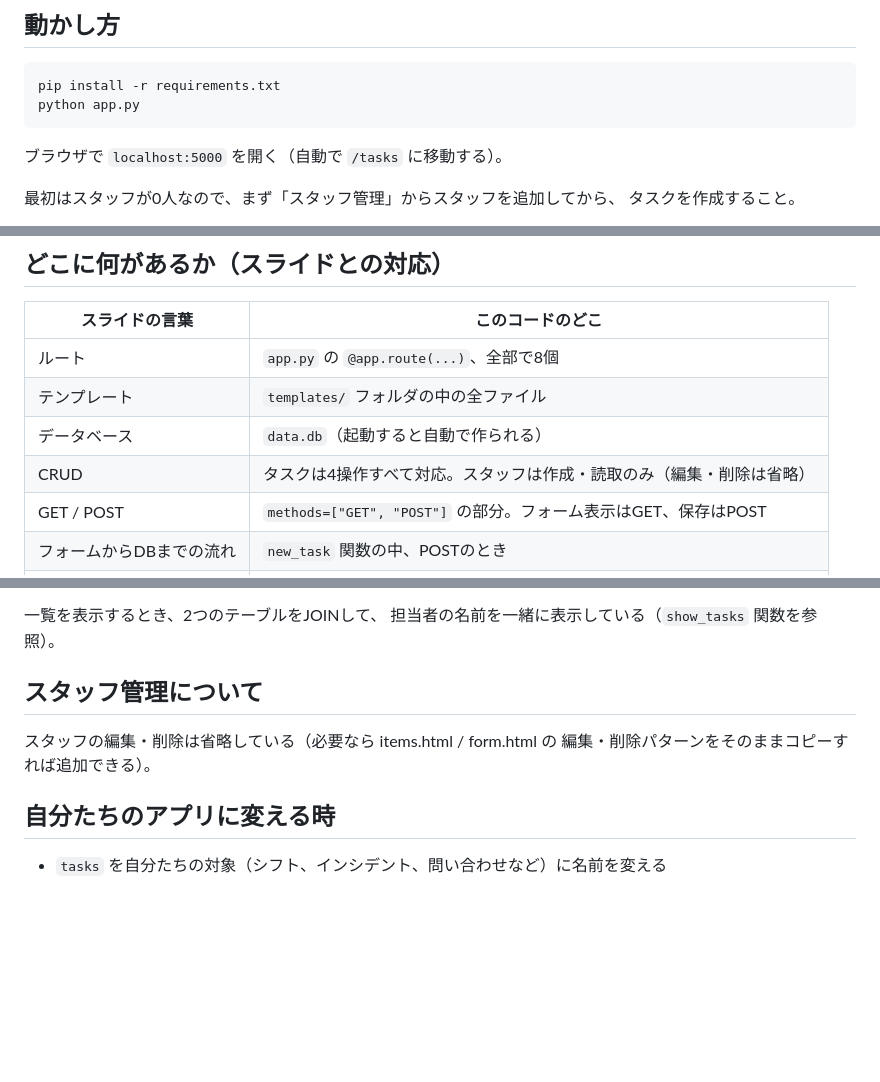
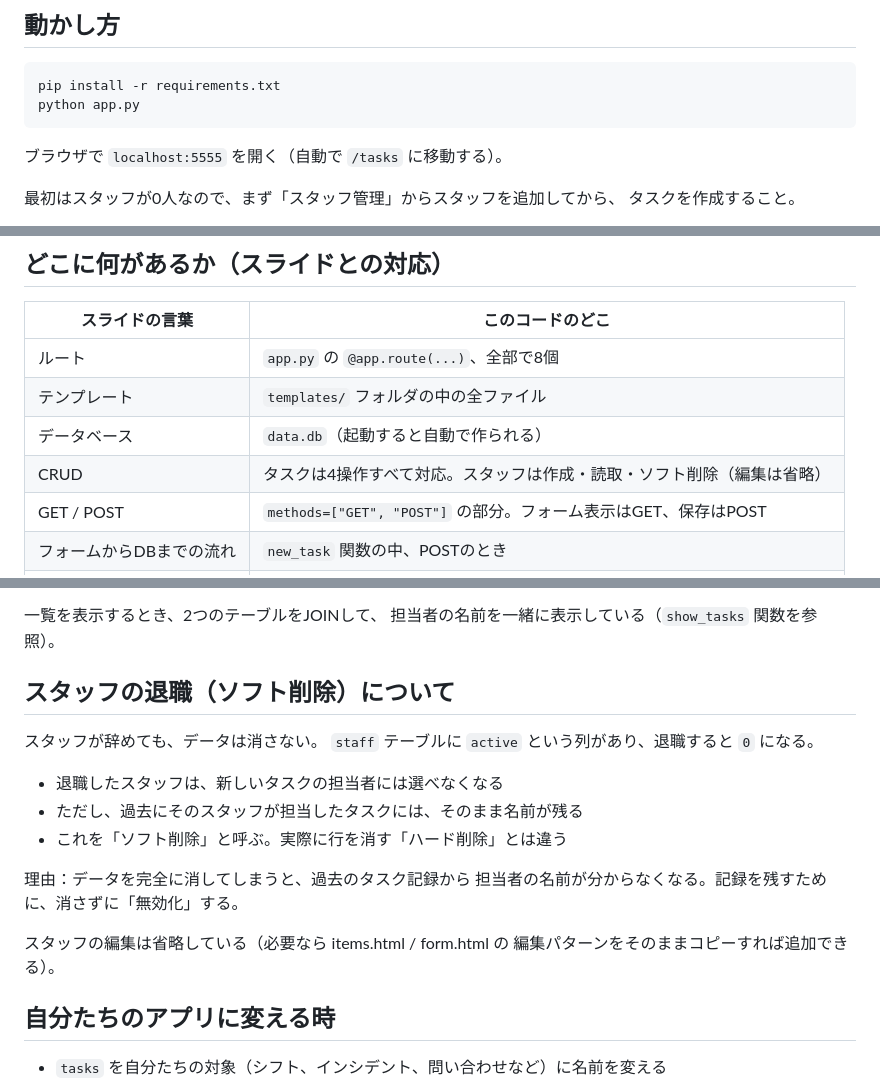
Before and after one commit to chiakglab/se2026_taskm, a Markdown page: README.md, 3 parts joined by grey strips. Rendered like a GitHub page; blank space fills up the shorter version.

````diff
--- a/README.md
+++ b/README.md
@@ -16,7 +16,7 @@ pip install -r requirements.txt
 python app.py
 ```
 
-ブラウザで `localhost:5000` を開く（自動で `/tasks` に移動する）。
+ブラウザで `localhost:5555` を開く（自動で `/tasks` に移動する）。
 
 最初はスタッフが0人なので、まず「スタッフ管理」からスタッフを追加してから、
 タスクを作成すること。
@@ -31,7 +31,7 @@ python app.py
 | ルート | `app.py` の `@app.route(...)`、全部で8個 |
 | テンプレート | `templates/` フォルダの中の全ファイル |
 | データベース | `data.db`（起動すると自動で作られる） |
-| CRUD | タスクは4操作すべて対応。スタッフは作成・読取のみ（編集・削除は省略） |
+| CRUD | タスクは4操作すべて対応。スタッフは作成・読取・ソフト削除（編集は省略） |
 | GET / POST | `methods=["GET", "POST"]` の部分。フォーム表示はGET、保存はPOST |
 | フォームからDBまでの流れ | `new_task` 関数の中、POSTのとき |
 | static | `static/style.css` |
@@ -46,10 +46,20 @@ python app.py
 一覧を表示するとき、2つのテーブルをJOINして、
 担当者の名前を一緒に表示している（`show_tasks` 関数を参照）。
 
-## スタッフ管理について
+## スタッフの退職（ソフト削除）について
 
-スタッフの編集・削除は省略している（必要なら items.html / form.html の
-編集・削除パターンをそのままコピーすれば追加できる）。
+スタッフが辞めても、データは消さない。
+`staff` テーブルに `active` という列があり、退職すると `0` になる。
+
+- 退職したスタッフは、新しいタスクの担当者には選べなくなる
+- ただし、過去にそのスタッフが担当したタスクには、そのまま名前が残る
+- これを「ソフト削除」と呼ぶ。実際に行を消す「ハード削除」とは違う
+
+理由：データを完全に消してしまうと、過去のタスク記録から
+担当者の名前が分からなくなる。記録を残すために、消さずに「無効化」する。
+
+スタッフの編集は省略している（必要なら items.html / form.html の
+編集パターンをそのままコピーすれば追加できる）。
 
 ## 自分たちのアプリに変える時
 
````
